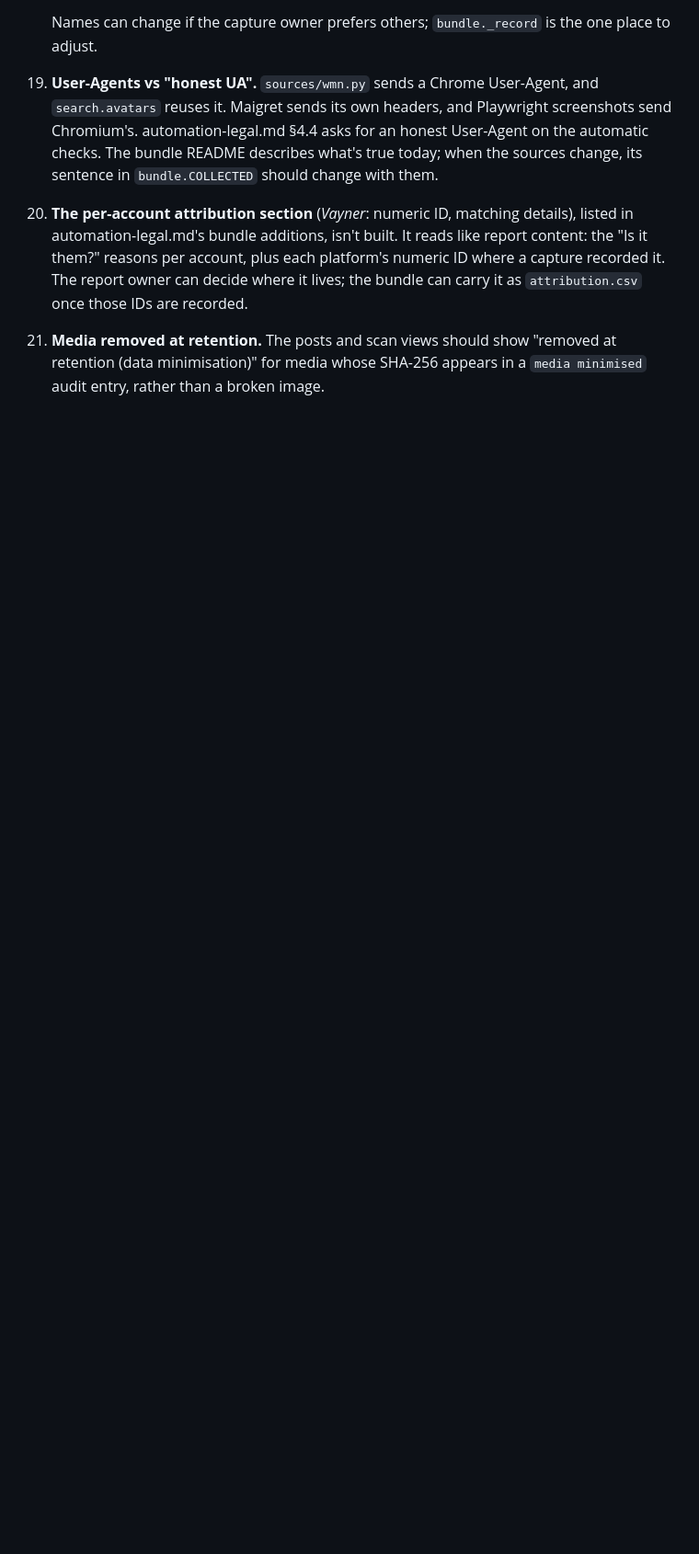
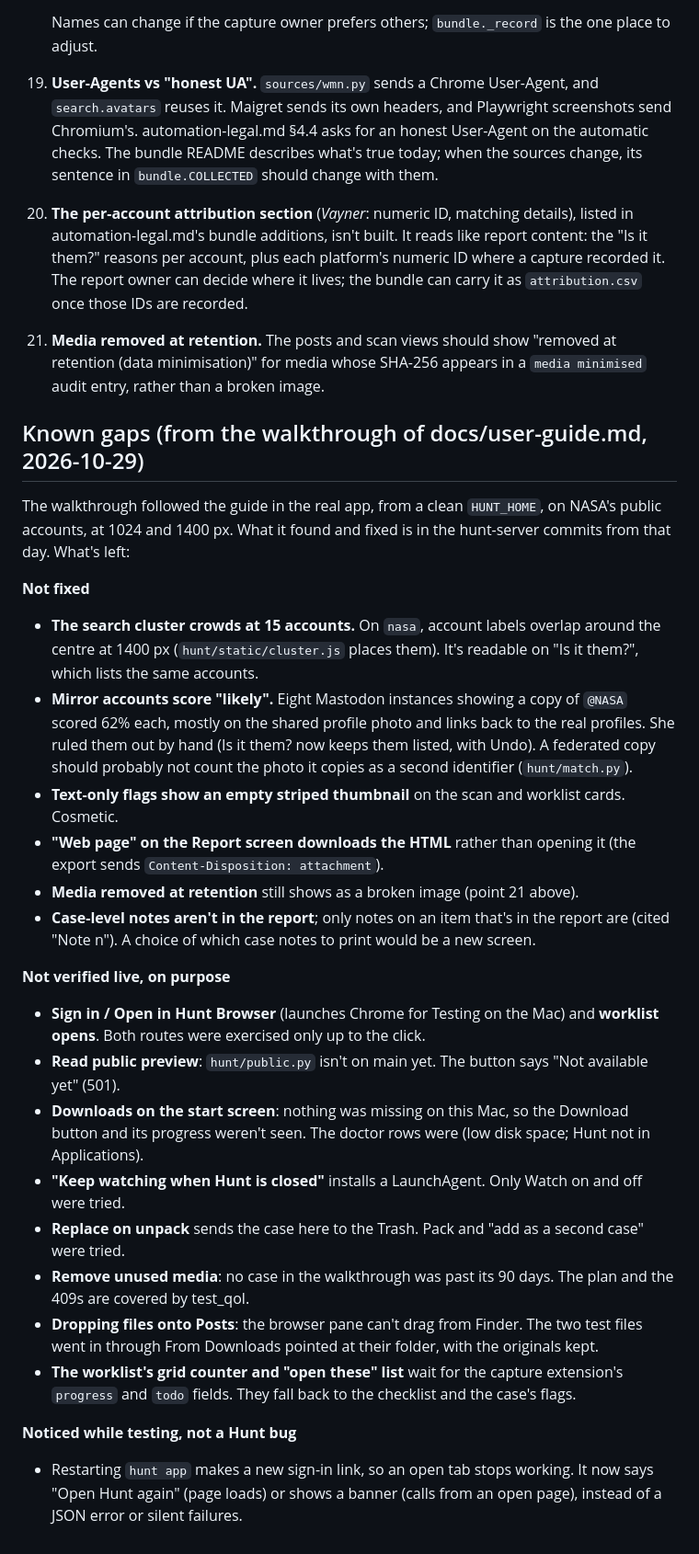
Before and after one commit to als7294/hunt, a Markdown page: docs/qol.md, the part around the change. Shown at 92% size. GitHub-like rendering; blank space fills up the shorter version.

Commit message:
docs/qol.md: Known gaps from the user-guide walkthrough
Co-Authored-By: Claude Opus 5.5 <noreply@anthropic.com>

```diff
--- a/docs/qol.md
+++ b/docs/qol.md
@@ -635,3 +635,42 @@ In screening mode, run notes and changed bios through the same protected-traits
 19. **User-Agents vs "honest UA".** `sources/wmn.py` sends a Chrome User-Agent, and `search.avatars` reuses it. Maigret sends its own headers, and Playwright screenshots send Chromium's. automation-legal.md §4.4 asks for an honest User-Agent on the automatic checks. The bundle README describes what's true today; when the sources change, its sentence in `bundle.COLLECTED` should change with them.
 20. **The per-account attribution section** (*Vayner*: numeric ID, matching details), listed in automation-legal.md's bundle additions, isn't built. It reads like report content: the "Is it them?" reasons per account, plus each platform's numeric ID where a capture recorded it. The report owner can decide where it lives; the bundle can carry it as `attribution.csv` once those IDs are recorded.
 21. **Media removed at retention.** The posts and scan views should show "removed at retention (data minimisation)" for media whose SHA-256 appears in a `media minimised` audit entry, rather than a broken image.
+
+
+## Known gaps (from the walkthrough of docs/user-guide.md, 2026-10-29)
+
+The walkthrough followed the guide in the real app, from a clean `HUNT_HOME`, on NASA's public accounts, at 1024 and
+1400 px. What it found and fixed is in the hunt-server commits from that day. What's left:
+
+**Not fixed**
+- **The search cluster crowds at 15 accounts.** On `nasa`, account labels overlap around the centre at 1400 px
+  (`hunt/static/cluster.js` places them). It's readable on "Is it them?", which lists the same accounts.
+- **Mirror accounts score "likely".** Eight Mastodon instances showing a copy of `@NASA` scored 62% each, mostly on
+  the shared profile photo and links back to the real profiles. She ruled them out by hand (Is it them? now keeps
+  them listed, with Undo). A federated copy should probably not count the photo it copies as a second identifier
+  (`hunt/match.py`).
+- **Text-only flags show an empty striped thumbnail** on the scan and worklist cards. Cosmetic.
+- **"Web page" on the Report screen downloads the HTML** rather than opening it (the export sends
+  `Content-Disposition: attachment`).
+- **Media removed at retention** still shows as a broken image (point 21 above).
+- **Case-level notes aren't in the report**; only notes on an item that's in the report are (cited "Note n"). A
+  choice of which case notes to print would be a new screen.
+
+**Not verified live, on purpose**
+- **Sign in / Open in Hunt Browser** (launches Chrome for Testing on the Mac) and **worklist opens**. Both routes
+  were exercised only up to the click.
+- **Read public preview**: `hunt/public.py` isn't on main yet. The button says "Not available yet" (501).
+- **Downloads on the start screen**: nothing was missing on this Mac, so the Download button and its progress
+  weren't seen. The doctor rows were (low disk space; Hunt not in Applications).
+- **"Keep watching when Hunt is closed"** installs a LaunchAgent. Only Watch on and off were tried.
+- **Replace on unpack** sends the case here to the Trash. Pack and "add as a second case" were tried.
+- **Remove unused media**: no case in the walkthrough was past its 90 days. The plan and the 409s are covered by
+  test_qol.
+- **Dropping files onto Posts**: the browser pane can't drag from Finder. The two test files went in through
+  From Downloads pointed at their folder, with the originals kept.
+- **The worklist's grid counter and "open these" list** wait for the capture extension's `progress` and `todo`
+  fields. They fall back to the checklist and the case's flags.
+
+**Noticed while testing, not a Hunt bug**
+- Restarting `hunt app` makes a new sign-in link, so an open tab stops working. It now says "Open Hunt again"
+  (page loads) or shows a banner (calls from an open page), instead of a JSON error or silent failures.
```
